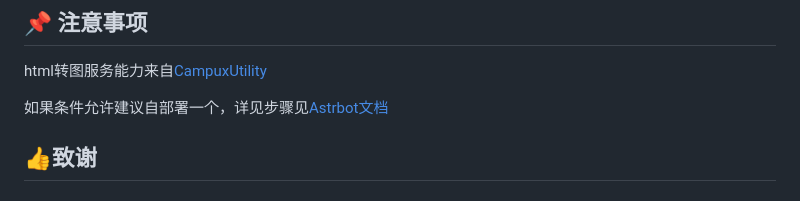
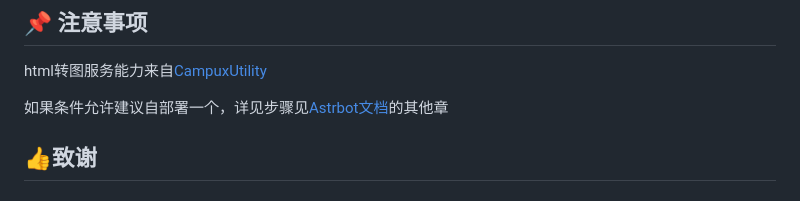
Before and after one commit to yuxuanmian/astrbot_plugin_battlefield_tool, a Markdown page: README.md, the part around the change. GitHub-like rendering.

```diff
--- a/README.md
+++ b/README.md
@@ -45,7 +45,7 @@
 
 html转图服务能力来自[CampuxUtility](https://github.com/idoknow/CampuxUtility)
 
-如果条件允许建议自部署一个，详见步骤见[Astrbot文档](https://astrbot.app/)
+如果条件允许建议自部署一个，详见步骤见[Astrbot文档](https://astrbot.app/)的其他章
 
 ## 👍致谢
 ### 🎮 数据服务
```
